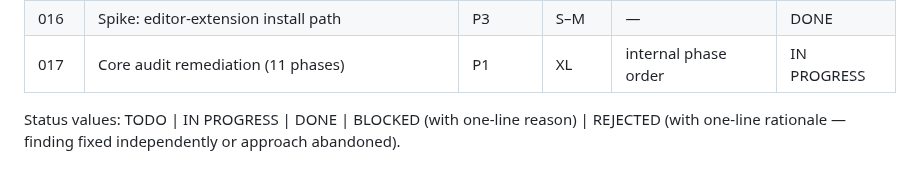
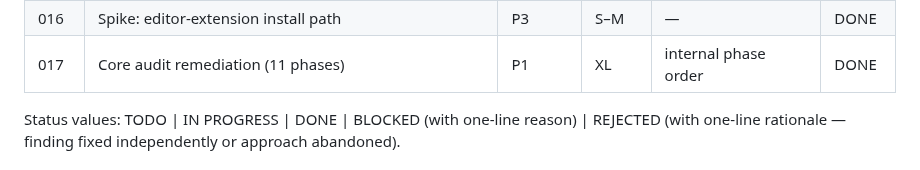
Before and after one commit to TudorAndrei/criv, a Markdown page: plans/README.md, the part around the change. Drawn GitHub-style.

```diff
--- a/plans/README.md
+++ b/plans/README.md
@@ -37,7 +37,7 @@ issue 5 is now plan 012, issue 4 is settled as a documented decision in
 | 014 | Spike: embeddings release decision | P3 | M | — | DONE |
 | 015 | Spike: CI-native diagnostics (annotations/SARIF) | P3 | M | 011 (recommended) | DONE |
 | 016 | Spike: editor-extension install path | P3 | S–M | — | DONE |
-| 017 | Core audit remediation (11 phases) | P1 | XL | internal phase order | IN PROGRESS |
+| 017 | Core audit remediation (11 phases) | P1 | XL | internal phase order | DONE |
 
 Status values: TODO | IN PROGRESS | DONE | BLOCKED (with one-line reason) |
 REJECTED (with one-line rationale — finding fixed independently or approach
```
Also changed, not shown: docs/dependency-evaluations.md (+65 -20 lines), plans/017-core-audit-remediation/TODO.md (+34 -33 lines).
